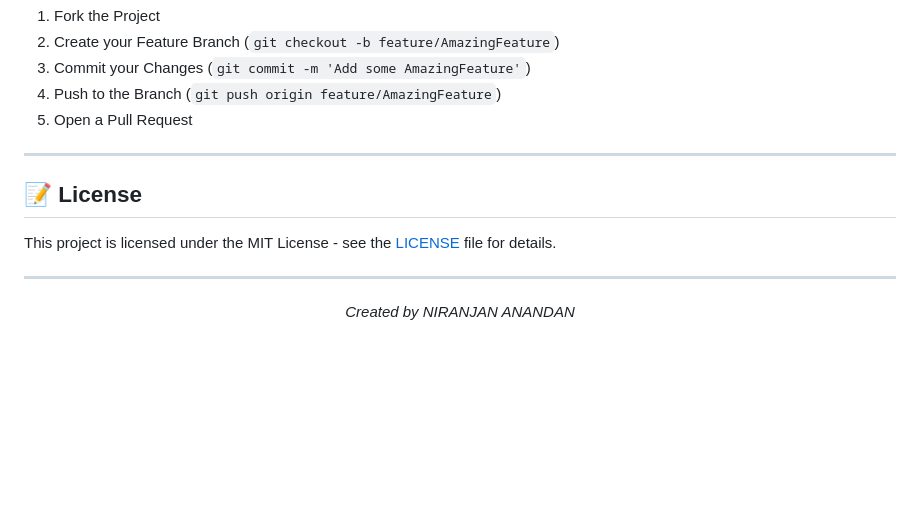
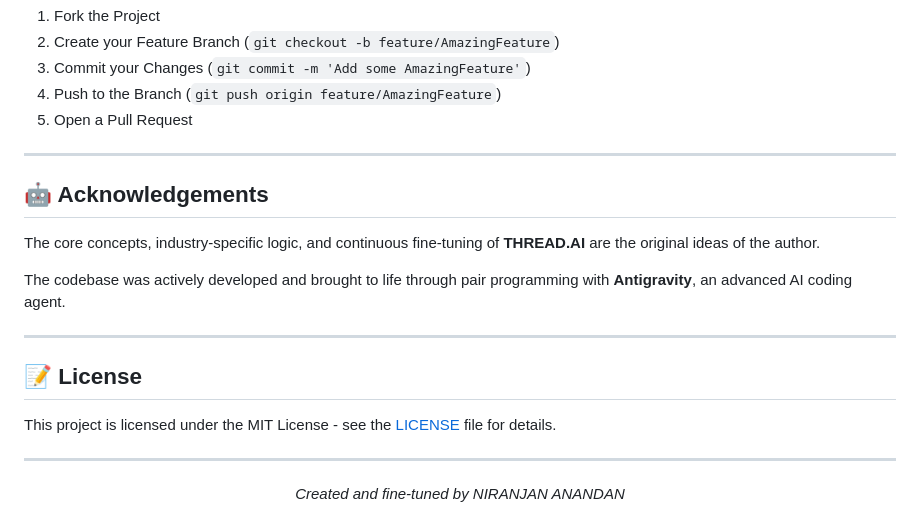
Before and after one commit to niranjananandan/Thread.Ai, a Markdown page: README.md, the part around the change. Rendered like a GitHub page; blank space fills up the shorter version.

Commit message:
docs: Add acknowledgements for AI agent and creator

```diff
--- a/README.md
+++ b/README.md
@@ -132,11 +132,19 @@ Contributions, issues, and feature requests are welcome! Feel free to check the
 
 ---
 
+## 🤖 Acknowledgements
+
+The core concepts, industry-specific logic, and continuous fine-tuning of **THREAD.AI** are the original ideas of the author.
+
+The codebase was actively developed and brought to life through pair programming with **Antigravity**, an advanced AI coding agent.
+
+---
+
 ## 📝 License
 
 This project is licensed under the MIT License - see the [LICENSE](LICENSE) file for details.
 
 ---
 <div align="center">
-  <i>Created by NIRANJAN ANANDAN</i>
+  <i>Created and fine-tuned by NIRANJAN ANANDAN</i>
 </div>
```
